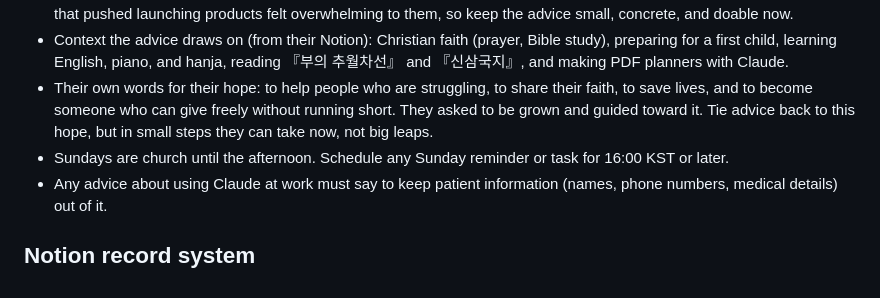
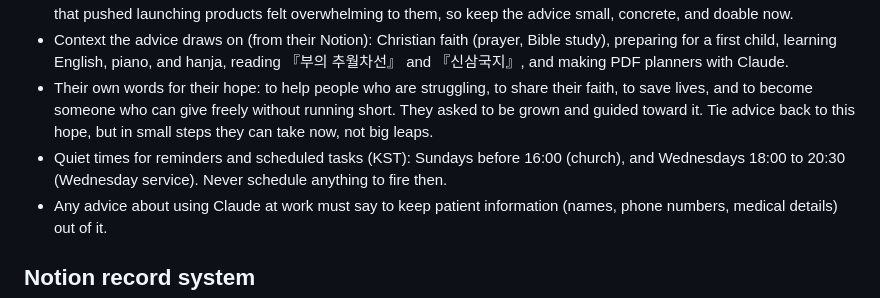
Before and after one commit to 4redmr/YESHAN, a Markdown page: CLAUDE.md, the part around the change. Drawn GitHub-style.

Commit message:
Add Wednesday service to the user's reminder quiet times
Co-Authored-By: Claude Opus 5.5 <noreply@anthropic.com>
Claude-Session: https://claude.ai/code/session_01RmRtrNbiXmowBBou7jW3bg

```diff
--- a/CLAUDE.md
+++ b/CLAUDE.md
@@ -42,7 +42,7 @@ A second project, `free-time/` ("오늘 남은 시간"), is a small installable
 - The reader is an ordinary office worker who answers a hospital's main phone line (reservations, simple problem-solving, routing calls to departments). They are still figuring out their direction and are not running a business. An earlier version that pushed launching products felt overwhelming to them, so keep the advice small, concrete, and doable now.
 - Context the advice draws on (from their Notion): Christian faith (prayer, Bible study), preparing for a first child, learning English, piano, and hanja, reading 『부의 추월차선』 and 『신삼국지』, and making PDF planners with Claude.
 - Their own words for their hope: to help people who are struggling, to share their faith, to save lives, and to become someone who can give freely without running short. They asked to be grown and guided toward it. Tie advice back to this hope, but in small steps they can take now, not big leaps.
-- Sundays are church until the afternoon. Schedule any Sunday reminder or task for 16:00 KST or later.
+- Quiet times for reminders and scheduled tasks (KST): Sundays before 16:00 (church), and Wednesdays 18:00 to 20:30 (Wednesday service). Never schedule anything to fire then.
 - Any advice about using Claude at work must say to keep patient information (names, phone numbers, medical details) out of it.
 
 ## Notion record system
```
